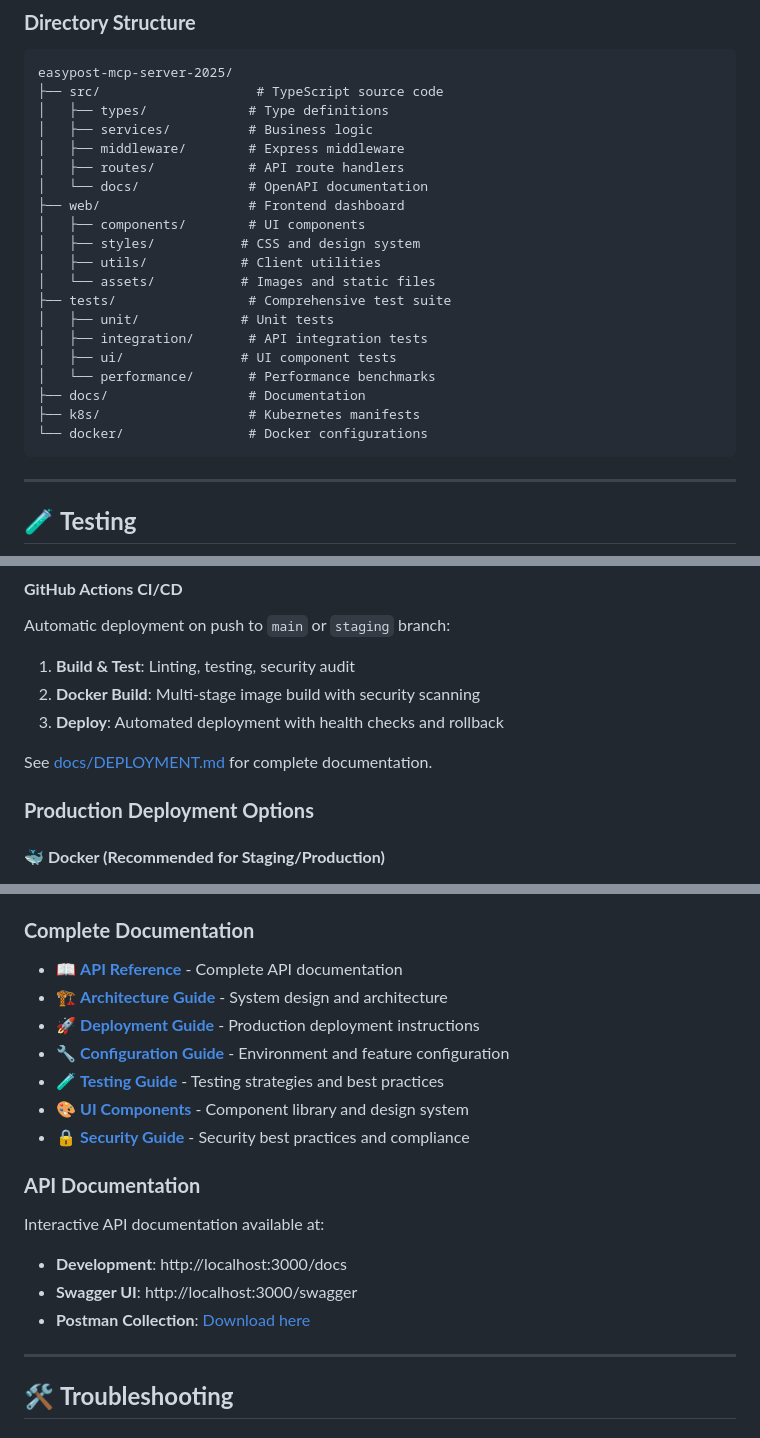
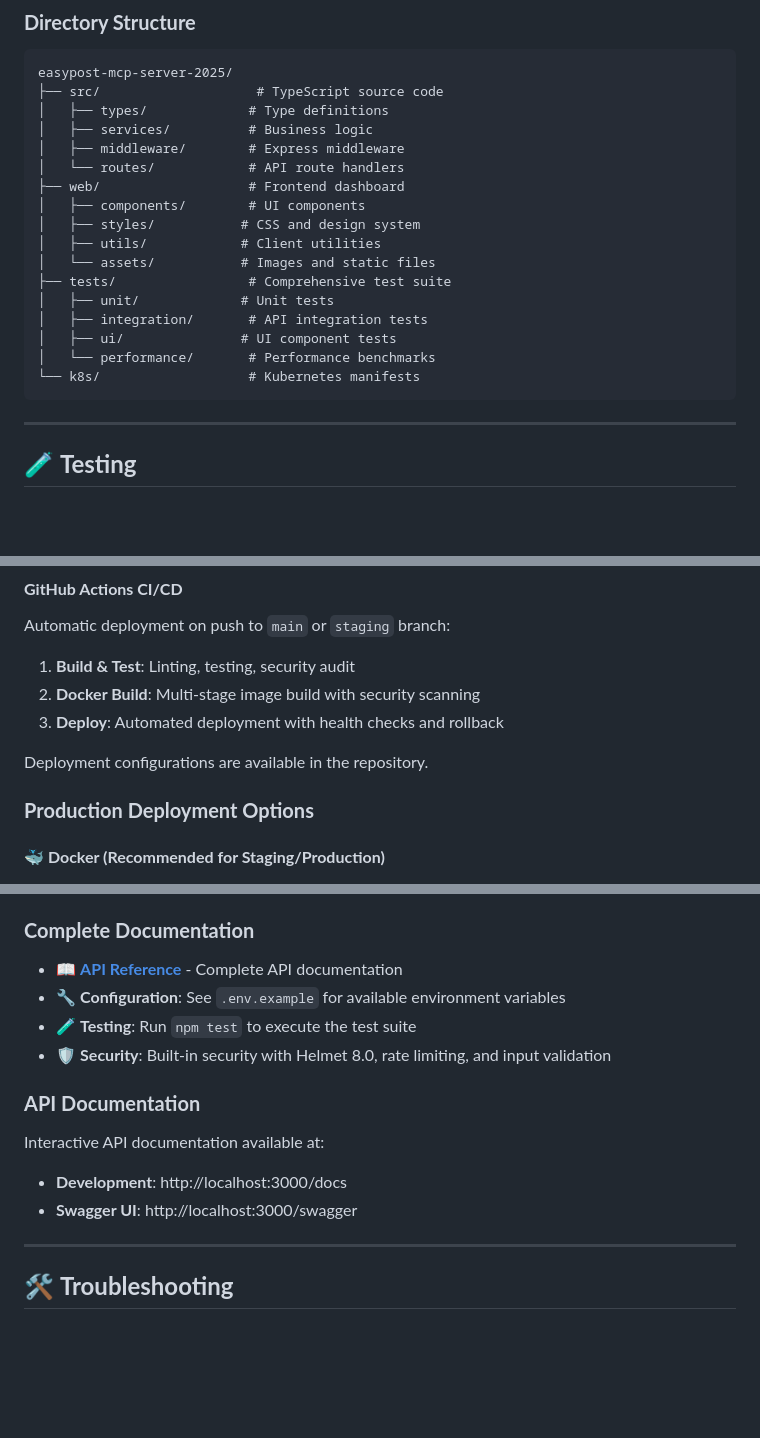
Before and after one commit to bischoff99/easypost-mcp-2025, a Markdown page: README.md, 3 parts joined by grey strips. GitHub-like rendering; blank space fills up the shorter version.

````diff
--- a/README.md
+++ b/README.md
@@ -227,8 +227,7 @@ easypost-mcp-server-2025/
 │   ├── types/             # Type definitions
 │   ├── services/          # Business logic
 │   ├── middleware/        # Express middleware
-│   ├── routes/            # API route handlers
-│   └── docs/              # OpenAPI documentation
+│   └── routes/            # API route handlers
 ├── web/                   # Frontend dashboard
 │   ├── components/        # UI components
 │   ├── styles/           # CSS and design system
@@ -239,9 +238,7 @@ easypost-mcp-server-2025/
 │   ├── integration/       # API integration tests
 │   ├── ui/               # UI component tests
 │   └── performance/       # Performance benchmarks
-├── docs/                  # Documentation
-├── k8s/                   # Kubernetes manifests
-└── docker/                # Docker configurations
+└── k8s/                   # Kubernetes manifests
 ```
 
 ---
@@ -323,7 +320,7 @@ Automatic deployment on push to `main` or `staging` branch:
 2. **Docker Build**: Multi-stage image build with security scanning
 3. **Deploy**: Automated deployment with health checks and rollback
 
-See [docs/DEPLOYMENT.md](docs/DEPLOYMENT.md) for complete documentation.
+Deployment configurations are available in the repository.
 
 ### **Production Deployment Options**
 
@@ -583,18 +580,14 @@ npm run storybook     # Start component storybook
 
 ### **Complete Documentation**
 - 📖 [**API Reference**](https://docs.easypost.com/api) - Complete API documentation
-- 🏗️ [**Architecture Guide**](./docs/architecture.md) - System design and architecture
-- 🚀 [**Deployment Guide**](./docs/deployment.md) - Production deployment instructions
-- 🔧 [**Configuration Guide**](./docs/configuration.md) - Environment and feature configuration
-- 🧪 [**Testing Guide**](./docs/testing.md) - Testing strategies and best practices
-- 🎨 [**UI Components**](./docs/components.md) - Component library and design system
-- 🔒 [**Security Guide**](./docs/security.md) - Security best practices and compliance
+- 🔧 **Configuration**: See `.env.example` for available environment variables
+- 🧪 **Testing**: Run `npm test` to execute the test suite
+- 🛡️ **Security**: Built-in security with Helmet 8.0, rate limiting, and input validation
 
 ### **API Documentation**
 Interactive API documentation available at:
 - **Development**: http://localhost:3000/docs
 - **Swagger UI**: http://localhost:3000/swagger
-- **Postman Collection**: [Download here](./docs/postman-collection.json)
 
 ---
 
````
Also changed, not shown: other parts of README.md (+0 -3 lines), docs/DEPLOYMENT.md (deleted, +0 -496 lines).
